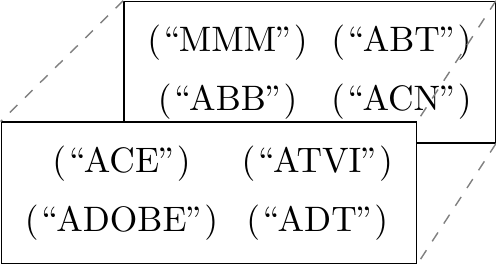
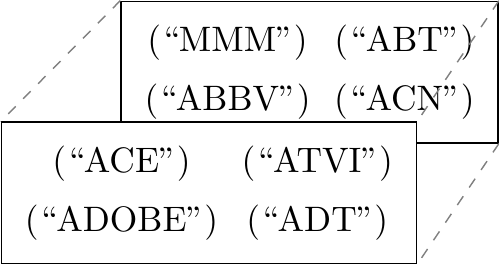
Before and after one commit to sdoro/images, a LaTeX figure (numpy/mat-01.tex): the whole page. Compiled offline with pdfLaTeX.

Commit message:
Fix some typos.

```diff
--- a/numpy/mat-01.tex
+++ b/numpy/mat-01.tex
@@ -16,7 +16,7 @@
 at(-1* \xs, -1 * \ys) %shift the matrix
 {
     \node {(``MMM'')}; \& \node {(``ABT'')};\\
-    \node {(``ABB'')}; \& \node {(``ACN'')};\\
+    \node {(``ABBV'')}; \& \node {(``ACN'')};\\
 };
 
 \matrix [draw, % for the rectangle border
```
Also changed, not shown: numpy/mat-02.tex (+1 -1 lines), numpy/mat-01.png, numpy/mat-02.png.
